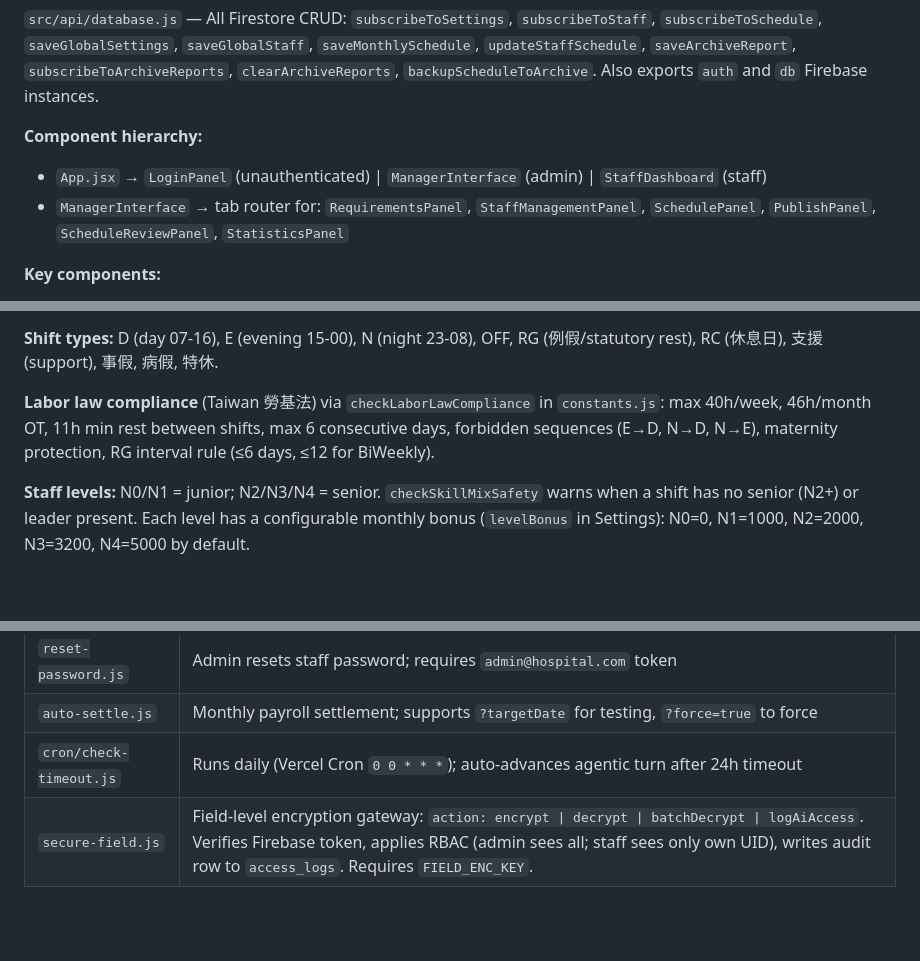
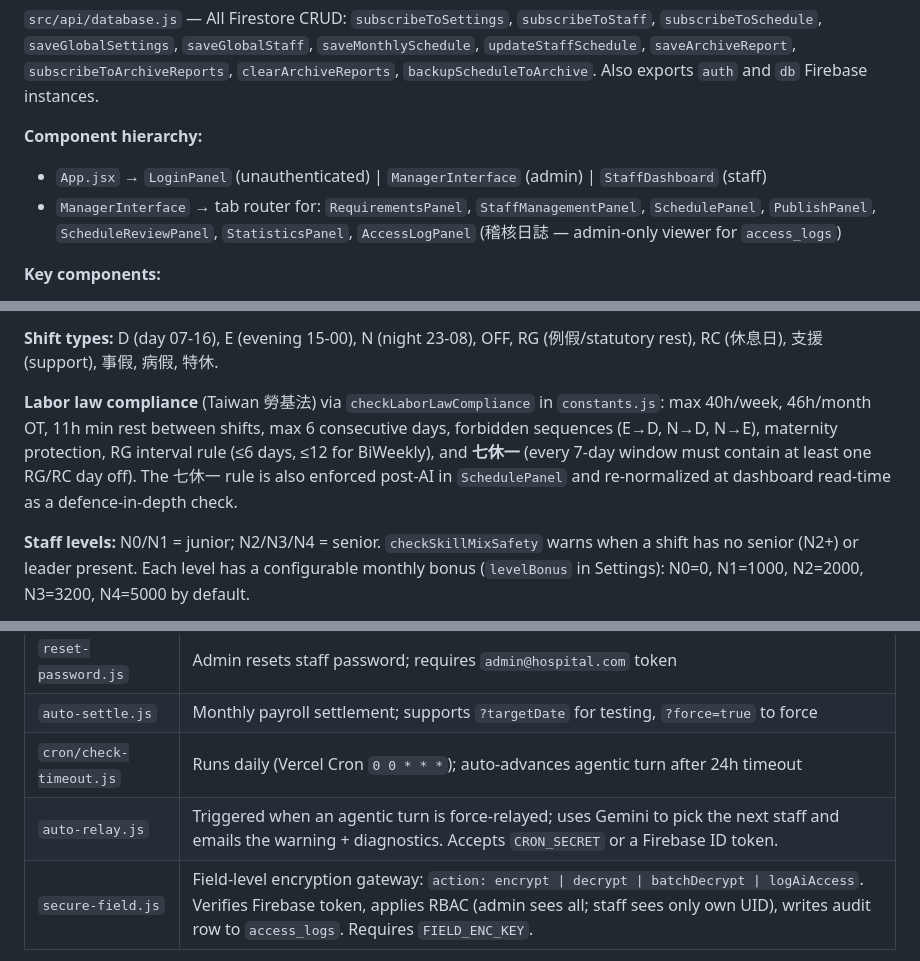
Before and after one commit to zensworkspace001-afk/nurse-schedule, a Markdown page: CLAUDE.md, 3 parts joined by grey strips. Drawn GitHub-style; blank space fills up the shorter version.

Commit message:
docs: refresh CLAUDE.md for relay endpoint, audit panel, 七休一
Closes drift between CLAUDE.md and codebase: adds api/auto-relay.js to
the API table, AccessLogPanel to the manager tab list, and documents the
七休一 invariant alongside its post-AI / read-time enforcement points.

Co-Authored-By: Claude Opus 4.7 <noreply@anthropic.com>

```diff
--- a/CLAUDE.md
+++ b/CLAUDE.md
@@ -54,7 +54,7 @@ All keys live in Vercel dashboard (Settings > Environment Variables). For local
 
 **Component hierarchy:**
 - `App.jsx` → `LoginPanel` (unauthenticated) | `ManagerInterface` (admin) | `StaffDashboard` (staff)
-- `ManagerInterface` → tab router for: `RequirementsPanel`, `StaffManagementPanel`, `SchedulePanel`, `PublishPanel`, `ScheduleReviewPanel`, `StatisticsPanel`
+- `ManagerInterface` → tab router for: `RequirementsPanel`, `StaffManagementPanel`, `SchedulePanel`, `PublishPanel`, `ScheduleReviewPanel`, `StatisticsPanel`, `AccessLogPanel` (稽核日誌 — admin-only viewer for `access_logs`)
 
 **Key components:**
 - `SchedulePanel` — AI-powered schedule generation workspace with Gemini chat, drag-to-assign, and conflict detection
@@ -65,7 +65,7 @@ All keys live in Vercel dashboard (Settings > Environment Variables). For local
 
 **Shift types:** D (day 07-16), E (evening 15-00), N (night 23-08), OFF, RG (例假/statutory rest), RC (休息日), 支援 (support), 事假, 病假, 特休.
 
-**Labor law compliance** (Taiwan 勞基法) via `checkLaborLawCompliance` in `constants.js`: max 40h/week, 46h/month OT, 11h min rest between shifts, max 6 consecutive days, forbidden sequences (E→D, N→D, N→E), maternity protection, RG interval rule (≤6 days, ≤12 for BiWeekly).
+**Labor law compliance** (Taiwan 勞基法) via `checkLaborLawCompliance` in `constants.js`: max 40h/week, 46h/month OT, 11h min rest between shifts, max 6 consecutive days, forbidden sequences (E→D, N→D, N→E), maternity protection, RG interval rule (≤6 days, ≤12 for BiWeekly), and **七休一** (every 7-day window must contain at least one RG/RC day off). The 七休一 rule is also enforced post-AI in `SchedulePanel` and re-normalized at dashboard read-time as a defence-in-depth check.
 
 **Staff levels:** N0/N1 = junior; N2/N3/N4 = senior. `checkSkillMixSafety` warns when a shift has no senior (N2+) or leader present. Each level has a configurable monthly bonus (`levelBonus` in Settings): N0=0, N1=1000, N2=2000, N3=3200, N4=5000 by default.
 
@@ -84,6 +84,7 @@ Vercel serverless functions:
 | `reset-password.js` | Admin resets staff password; requires `admin@hospital.com` token |
 | `auto-settle.js` | Monthly payroll settlement; supports `?targetDate` for testing, `?force=true` to force |
 | `cron/check-timeout.js` | Runs daily (Vercel Cron `0 0 * * *`); auto-advances agentic turn after 24h timeout |
+| `auto-relay.js` | Triggered when an agentic turn is force-relayed; uses Gemini to pick the next staff and emails the warning + diagnostics. Accepts `CRON_SECRET` or a Firebase ID token. |
 | `secure-field.js` | Field-level encryption gateway: `action: encrypt \| decrypt \| batchDecrypt \| logAiAccess`. Verifies Firebase token, applies RBAC (admin sees all; staff sees only own UID), writes audit row to `access_logs`. Requires `FIELD_ENC_KEY`. |
 
 **Shared middleware (`api/_lib/`):** Security utilities imported by the serverless functions — `csrf.js` (origin allowlist validation), `rateLimit.js` (in-memory per-user rate limiter, 1-min window), `sanitize.js` (HTML sanitizer stripping `<script>`, event attrs, `javascript:` URLs), `crypto.js` (AES-256-GCM encrypt/decrypt; ciphertext format `{ct, iv, tag, v}`), `accessLog.js` (writes audit rows to Firestore `access_logs` collection — fire-and-forget, never blocks business logic).
```
